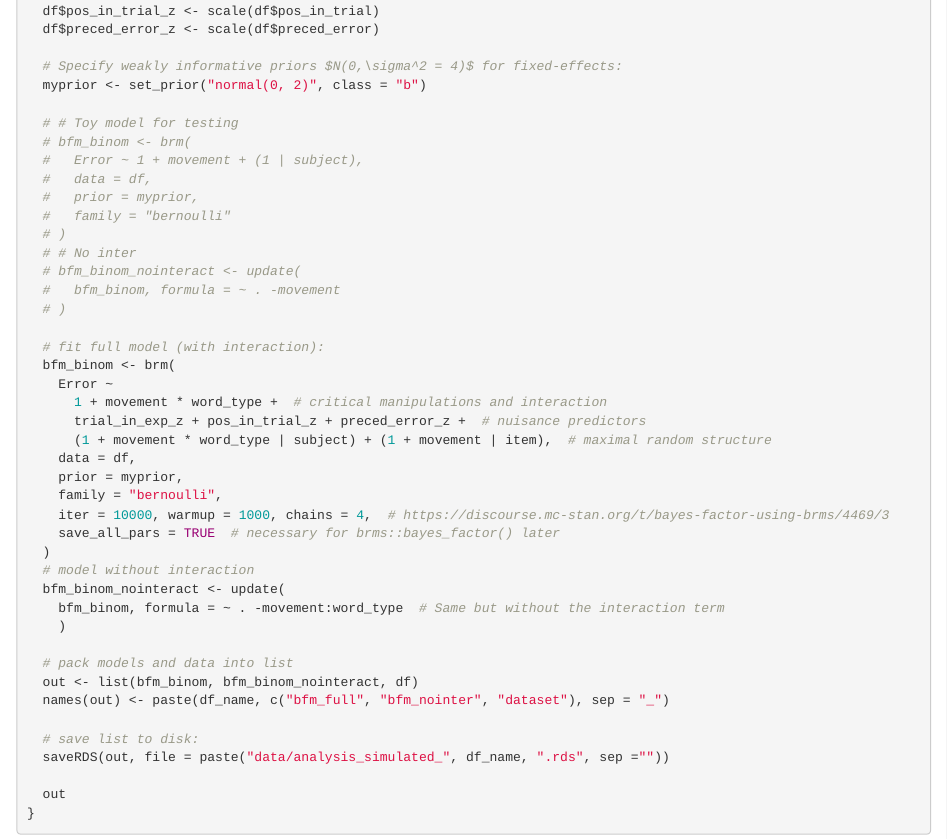
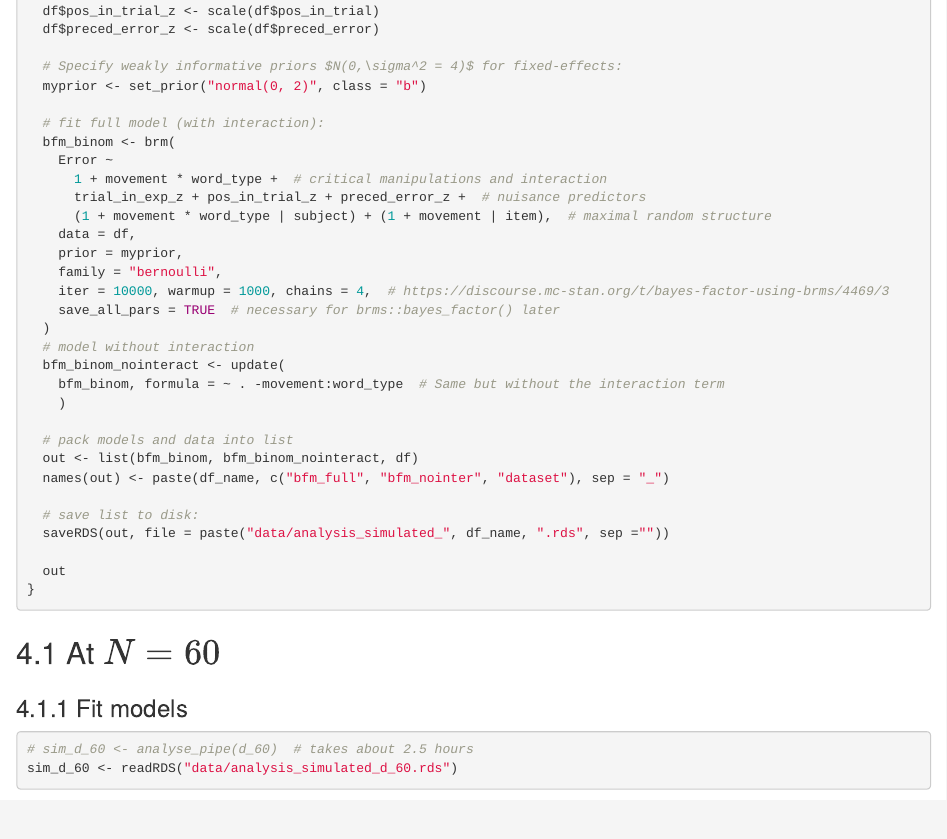
Before and after one commit to montero-melis/2019_SP13-replication_reg-report, an R Markdown document (Appendix_E_analysis_pipeline.Rmd): the page in a window 1100 px wide, from 4090 px down before the commit and from 4120 px down after it, so that both start at the same text. Rendered offline with R 4.5, knitr and Pandoc, with nearby package versions; some code elsewhere in the file could not run offline.

Commit message:
Append_E won't run - I have to figure out what to do about the long model fitting...

````diff
--- a/Appendix_E_analysis_pipeline.Rmd
+++ b/Appendix_E_analysis_pipeline.Rmd
@@ -197,27 +197,17 @@ analyse_pipe <- function(df) {  # it expects the data frame in above format
   contrasts(df$movement) <- contr.sum(2)
   colnames(contrasts(df$movement)) <- "arms_vs_legs"
   print(contrasts(df$movement))
+
   contrasts(df$word_type) <- contr.sum(2)
   colnames(contrasts(df$word_type)) <- "arms_vs_legs"
   print(contrasts(df$word_type))
+
   df$trial_in_exp_z <- scale(df$trial_in_exp)
   df$pos_in_trial_z <- scale(df$pos_in_trial)
   df$preced_error_z <- scale(df$preced_error)
 
   # Specify weakly informative priors $N(0,\sigma^2 = 4)$ for fixed-effects:
   myprior <- set_prior("normal(0, 2)", class = "b")
-
-  # # Toy model for testing
-  # bfm_binom <- brm(
-  #   Error ~ 1 + movement + (1 | subject),
-  #   data = df,
-  #   prior = myprior,
-  #   family = "bernoulli"
-  # )
-  # # No inter
-  # bfm_binom_nointeract <- update(
-  #   bfm_binom, formula = ~ . -movement
-  # )
 
   # fit full model (with interaction):
   bfm_binom <- brm(
@@ -247,16 +237,12 @@ analyse_pipe <- function(df) {  # it expects the data frame in above format
 }
 ```
 
-```{r}
-sim_d_60 <- analyse_pipe(d_60)
-```
-
 
 At $N=60$
 ---------
 
-
-### Fit model
+### Fit models
 
 ```{r}
-f
+# sim_d_60 <- analyse_pipe(d_60)  # takes about 2.5 hours
+sim_d_60 <- readRDS("data/analysis_simulated_d_60.rds")
````
Also changed, not shown: Appendix_E_analysis_pipeline.Rmd (7 more changed lines), 1 other file.
